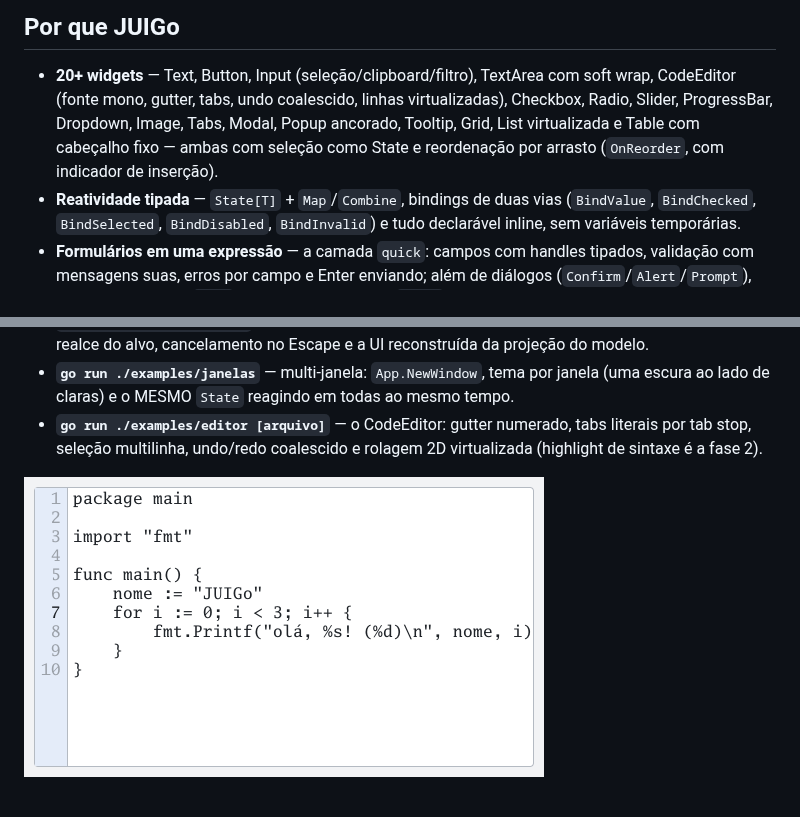
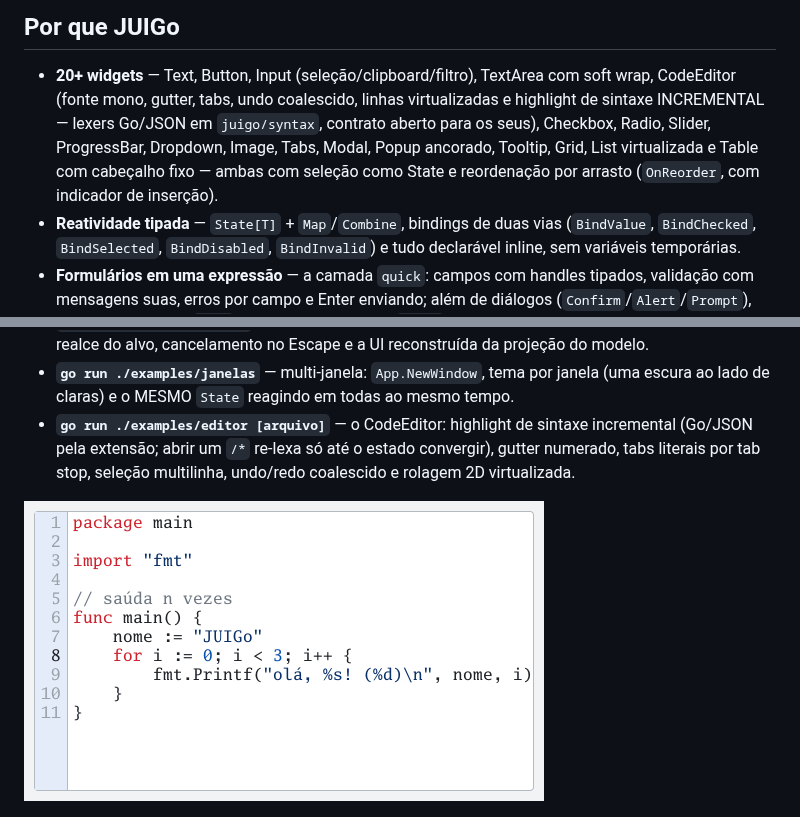
Before and after one commit to JonathanSantos/JUIGo, a Markdown page: README.md, 2 parts joined by grey strips. Drawn GitHub-style; pictures changed too: docs/editor.png.

```diff
--- a/README.md
+++ b/README.md
@@ -26,10 +26,12 @@ própria lib — [`go run ./docs/gerar`](docs/gerar/main.go).*
 
 - **20+ widgets** — Text, Button, Input (seleção/clipboard/filtro), TextArea
   com soft wrap, CodeEditor (fonte mono, gutter, tabs, undo coalescido,
-  linhas virtualizadas), Checkbox, Radio, Slider, ProgressBar, Dropdown,
-  Image, Tabs, Modal, Popup ancorado, Tooltip, Grid, List virtualizada e
-  Table com cabeçalho fixo — ambas com seleção como State e reordenação por
-  arrasto (`OnReorder`, com indicador de inserção).
+  linhas virtualizadas e highlight de sintaxe INCREMENTAL — lexers Go/JSON
+  em `juigo/syntax`, contrato aberto para os seus), Checkbox, Radio,
+  Slider, ProgressBar, Dropdown, Image, Tabs, Modal, Popup ancorado,
+  Tooltip, Grid, List virtualizada e Table com cabeçalho fixo — ambas com
+  seleção como State e reordenação por arrasto (`OnReorder`, com indicador
+  de inserção).
 - **Reatividade tipada** — `State[T]` + `Map`/`Combine`, bindings de duas
   vias (`BindValue`, `BindChecked`, `BindSelected`, `BindDisabled`,
   `BindInvalid`) e tudo declarável inline, sem variáveis temporárias.
@@ -208,9 +210,10 @@ flags de cada widget.
 - **`go run ./examples/janelas`** — multi-janela: `App.NewWindow`, tema por
   janela (uma escura ao lado de claras) e o MESMO `State` reagindo em todas
   ao mesmo tempo.
-- **`go run ./examples/editor [arquivo]`** — o CodeEditor: gutter numerado,
-  tabs literais por tab stop, seleção multilinha, undo/redo coalescido e
-  rolagem 2D virtualizada (highlight de sintaxe é a fase 2).
+- **`go run ./examples/editor [arquivo]`** — o CodeEditor: highlight de
+  sintaxe incremental (Go/JSON pela extensão; abrir um `/*` re-lexa só até
+  o estado convergir), gutter numerado, tabs literais por tab stop, seleção
+  multilinha, undo/redo coalescido e rolagem 2D virtualizada.
 
 ![CodeEditor](docs/editor.png)
 
```
Also changed, not shown: 8 other files.
